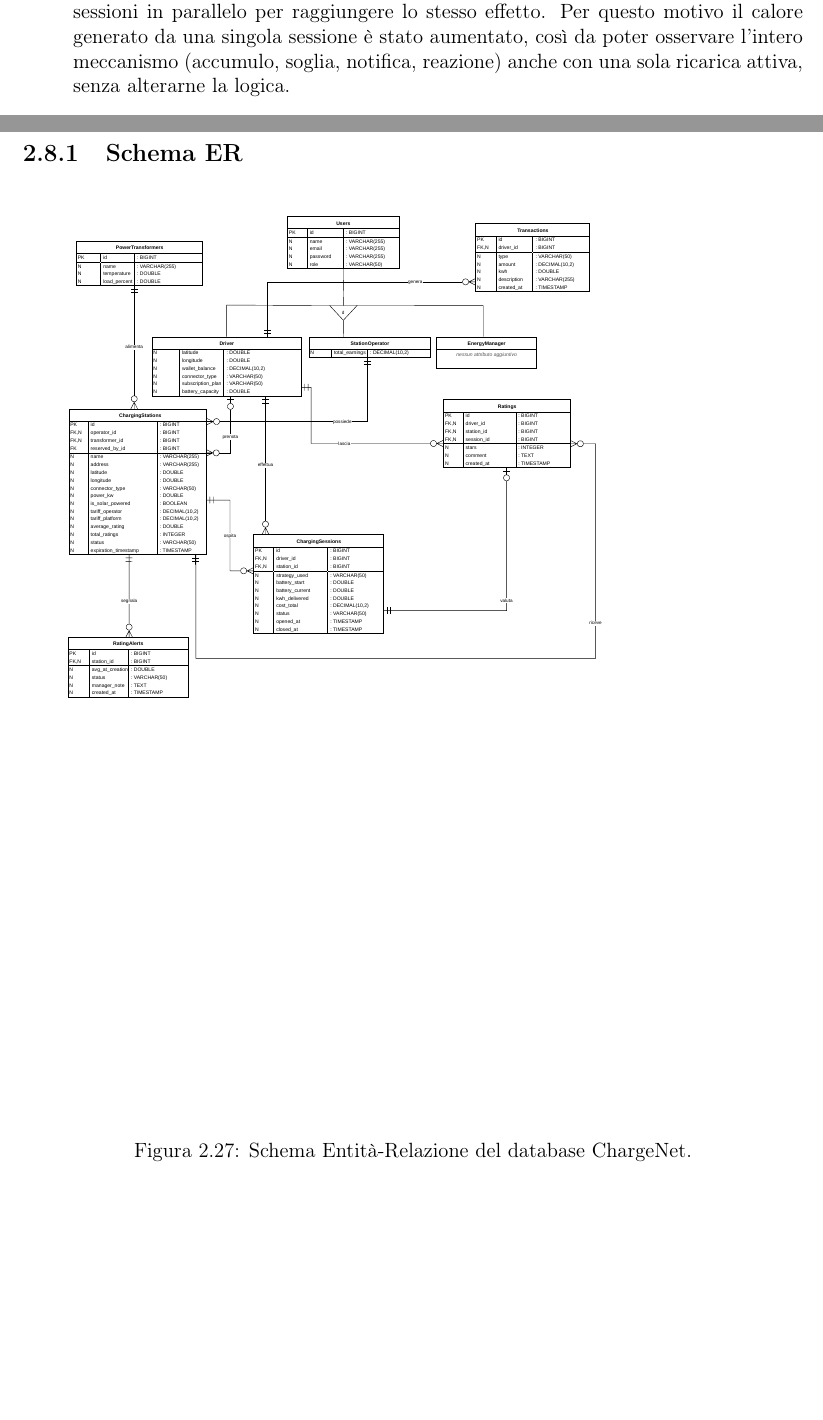
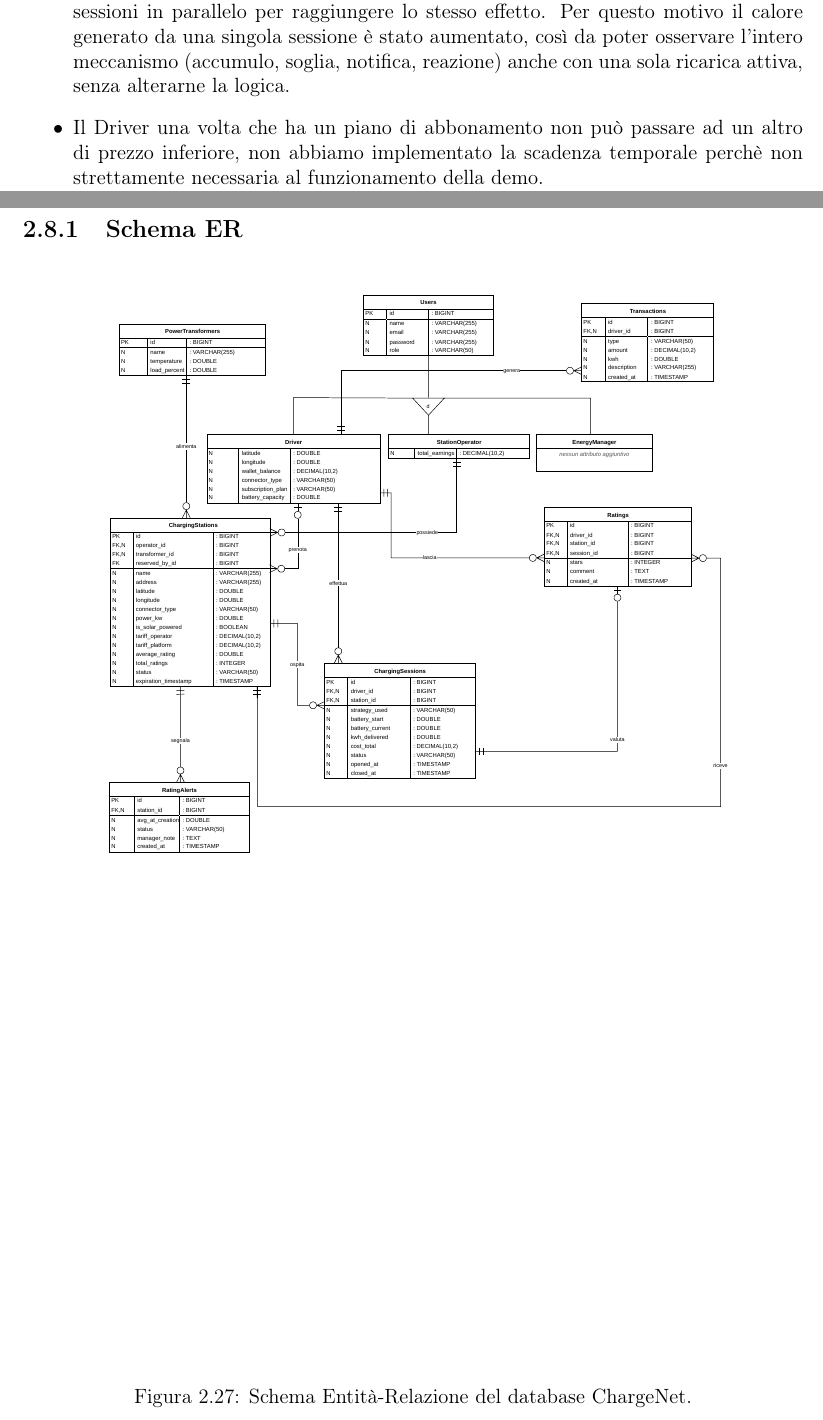
Before and after one commit to TommasoSottili/ChargeNet, a LaTeX thesis (Relazione_SWE/main.tex, which reads Relazione_SWE/capitoli/1_introduzione.tex, Relazione_SWE/capitoli/2_progettazione.tex): two parts of pages 5 and 36 of 78, joined at a grey line, cut so that both start at the same text, the shorter picture padded with empty space. Compiled offline with pdfLaTeX.

Commit message:
aggiornamento relazione

```diff
--- a/Relazione_SWE/capitoli/1_introduzione.tex
+++ b/Relazione_SWE/capitoli/1_introduzione.tex
@@ -44,4 +44,5 @@ geocoding.
 \item La distanza tra due punti è calcolata con formula euclidea, più che sufficiente all'unico scopo di ordinare le colonnine per vicinanza.
 \item Non esiste un sistema di pagamento verso l'esterno: ricariche del portafoglio e guadagni sono movimenti interni.
 \item I coefficienti di calore dei trasformatori sono tarati per rendere il surriscaldamento osservabile in un tempo breve. Nella realtà un trasformatore si surriscalda per l'effetto cumulativo di molte ricariche contemporanee sullo stesso ramo; nella nostra applicazione, pensata per un solo utente alla volta, non è possibile simulare più sessioni in parallelo per raggiungere lo stesso effetto. Per questo motivo il calore generato da una singola sessione è stato aumentato, così da poter osservare l'intero meccanismo (accumulo, soglia, notifica, reazione) anche con una sola ricarica attiva, senza alterarne la logica.
+\item Il Driver una volta che ha un piano di abbonamento non può passare ad un altro di prezzo inferiore, non abbiamo implementato la scadenza temporale perchè non strettamente necessaria al funzionamento della demo.
 \end{itemize}
--- a/Relazione_SWE/capitoli/2_progettazione.tex
+++ b/Relazione_SWE/capitoli/2_progettazione.tex
@@ -355,8 +355,8 @@ Un secondo avvio ritrova quindi gli stessi dati invece di duplicarli o azzerarli
 \subsection{Schema ER}
 
 \begin{figure}[H]
-    \centering
-    \includegraphics[width=0.95\textwidth]{ChargeNet_schemaER.drawio.pdf}
+    \hspace{1cm}
+    \includegraphics[width=1.10\textwidth]{ChargeNet_schemaER.drawio.pdf}
     \caption{Schema Entità-Relazione del database ChargeNet.}
     \label{fig:er_chargenet}
 \end{figure}
```
Also changed, not shown: Relazione_SWE/main.pdf.
